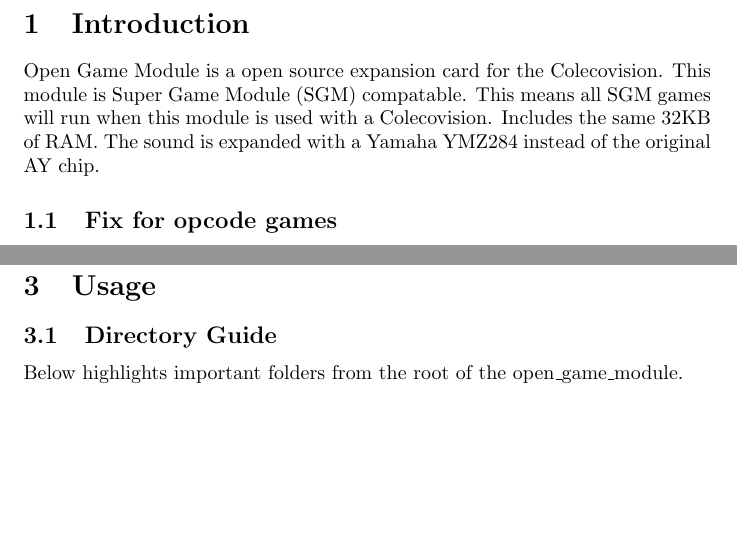
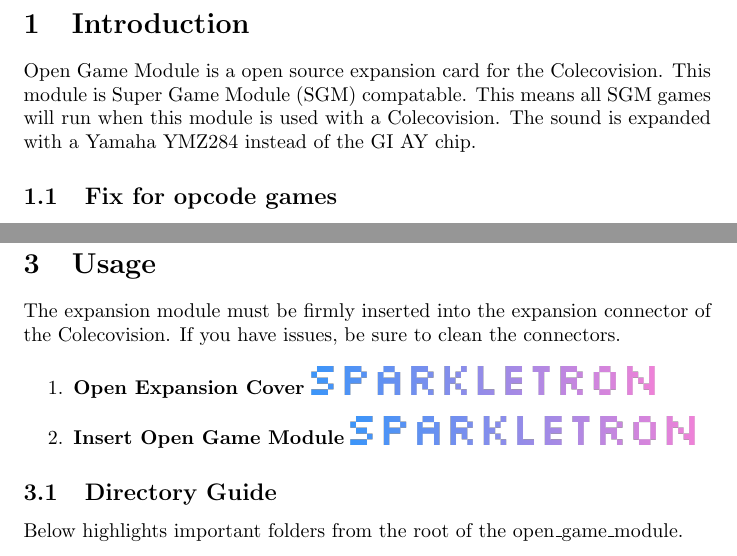
Before and after one commit to sparkletron/open_game_module, a LaTeX document (docs/manual/src/html.tex, which reads docs/manual/src/common.tex): two parts of pages 3 and 8 of 9, joined at a grey line, cut so that both start at the same text, the shorter picture padded with empty space. Compiled offline with pdfLaTeX.

Commit message:
cleanup docs

```diff
--- a/docs/manual/src/common.tex
+++ b/docs/manual/src/common.tex
@@ -26,8 +26,8 @@
 
 \par
 Open Game Module is a open source expansion card for the Colecovision. This module is Super Game Module (SGM) compatable.
-This means all SGM games will run when this module is used with a Colecovision. Includes the same 32KB of RAM. The sound
-is expanded with a Yamaha YMZ284 instead of the original AY chip.
+This means all SGM games will run when this module is used with a Colecovision. The sound is expanded with a Yamaha YMZ284
+instead of the GI AY chip.
 
 \subsection{Fix for opcode games}
 
@@ -204,6 +204,15 @@
 
 \section{Usage}
 
+\par
+The expansion module must be firmly inserted into the expansion connector of the Colecovision. If you have issues, be sure
+to clean the connectors.
+
+\begin{enumerate}
+  \item \textbf{Open Expansion Cover} \includegraphics[width=0.50\textwidth,keepaspectratio]{img/SPARKLETRON.png}
+  \item \textbf{Insert Open Game Module} \includegraphics[width=0.50\textwidth,keepaspectratio]{img/SPARKLETRON.png}
+\end{enumerate}
+
 \subsection{Directory Guide}
 
 \par
```
Also changed, not shown: docs/manual/img/diagrams/reg_24k_ram_enable.png, docs/manual/img/diagrams/reg_sound_addr_cache.png, docs/manual/img/diagrams/reg_sound_cache.png, docs/manual/img/diagrams/reg_swap_bios_enable.png, docs/manual/open_game_module-v.pdf, docs/manual/open_game_module.pdf, docs/quick_start/quick_start.pdf (deleted), docs/quick_start/quick_start_back.jpg (deleted), docs/quick_start/quick_start_front.jpg (deleted), 15 other files.
